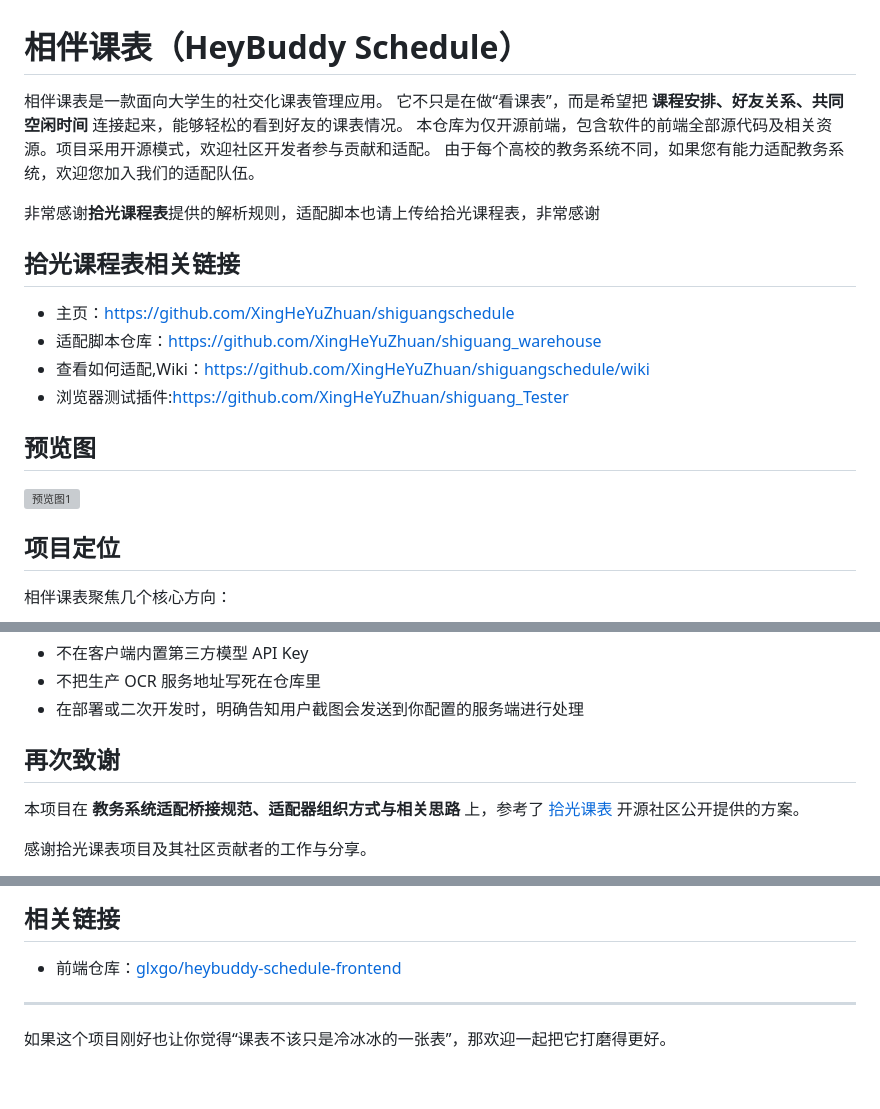
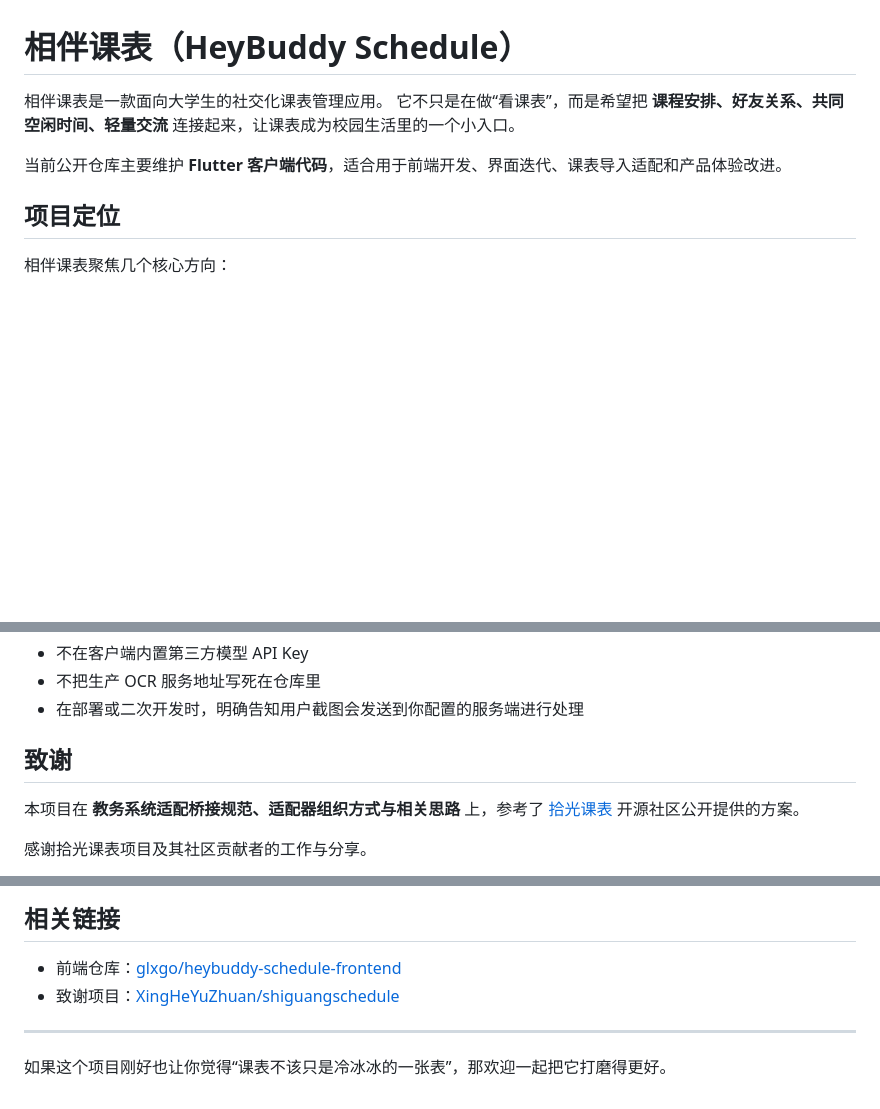
Before and after one commit to glxgo/heybuddy-schedule-frontend, a Markdown page: README.md, 3 parts joined by grey strips. GitHub-like rendering; blank space fills up the shorter version; grey boxes are pictures that could not be loaded.

Commit message:
Sync README from private frontend source
- resolve local README conflict after rebasing public repo
- keep public frontend repository documentation aligned with the current frontend-only README

```diff
--- a/README.md
+++ b/README.md
@@ -1,22 +1,9 @@
 # 相伴课表（HeyBuddy Schedule）
 
 相伴课表是一款面向大学生的社交化课表管理应用。
-它不只是在做“看课表”，而是希望把 **课程安排、好友关系、共同空闲时间** 连接起来，能够轻松的看到好友的课表情况。
-本仓库为仅开源前端，包含软件的前端全部源代码及相关资源。项目采用开源模式，欢迎社区开发者参与贡献和适配。
-由于每个高校的教务系统不同，如果您有能力适配教务系统，欢迎您加入我们的适配队伍。
+它不只是在做“看课表”，而是希望把 **课程安排、好友关系、共同空闲时间、轻量交流** 连接起来，让课表成为校园生活里的一个小入口。
 
-非常感谢**拾光课程表**提供的解析规则，适配脚本也请上传给拾光课程表，非常感谢
-
-## 拾光课程表相关链接
-
-- 主页：[https://github.com/XingHeYuZhuan/shiguangschedule](https://github.com/XingHeYuZhuan/shiguangschedule)
-- 适配脚本仓库：[https://github.com/XingHeYuZhuan/shiguang_warehouse](https://github.com/XingHeYuZhuan/shiguang_warehouse)
-- 查看如何适配,Wiki：[https://github.com/XingHeYuZhuan/shiguangschedule/wiki](https://github.com/XingHeYuZhuan/shiguangschedule/wiki)
-- 浏览器测试插件:[https://github.com/XingHeYuZhuan/shiguang_Tester](https://github.com/XingHeYuZhuan/shiguang_Tester)
-
-
-## 预览图
-![预览图1](/picture/预览.png "预览图")
+当前公开仓库主要维护 **Flutter 客户端代码**，适合用于前端开发、界面迭代、课表导入适配和产品体验改进。
 
 ## 项目定位
 
@@ -196,7 +183,7 @@ AI 截图识别功能依赖服务端代理进行模型调用。
 - 不把生产 OCR 服务地址写死在仓库里
 - 在部署或二次开发时，明确告知用户截图会发送到你配置的服务端进行处理
 
-## 再次致谢
+## 致谢
 
 本项目在 **教务系统适配桥接规范、适配器组织方式与相关思路** 上，参考了 [拾光课表](https://github.com/XingHeYuZhuan/shiguangschedule) 开源社区公开提供的方案。
 
@@ -215,6 +202,7 @@ AI 截图识别功能依赖服务端代理进行模型调用。
 ## 相关链接
 
 - 前端仓库：[glxgo/heybuddy-schedule-frontend](https://github.com/glxgo/heybuddy-schedule-frontend)
+- 致谢项目：[XingHeYuZhuan/shiguangschedule](https://github.com/XingHeYuZhuan/shiguangschedule)
 
 ---
 
```
